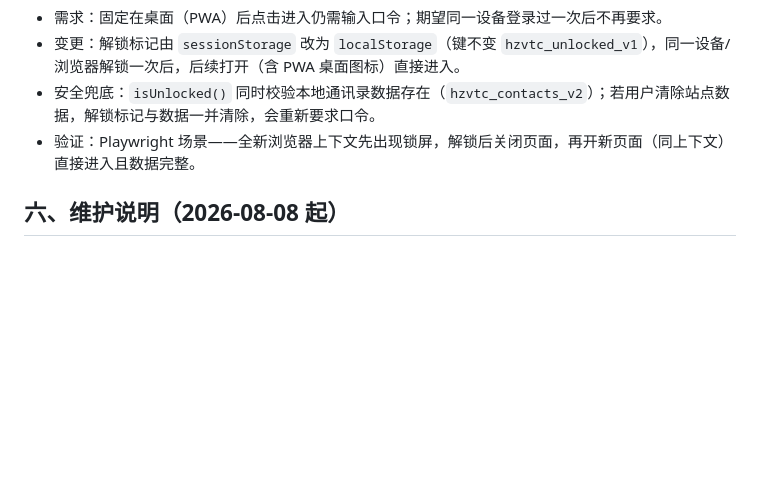
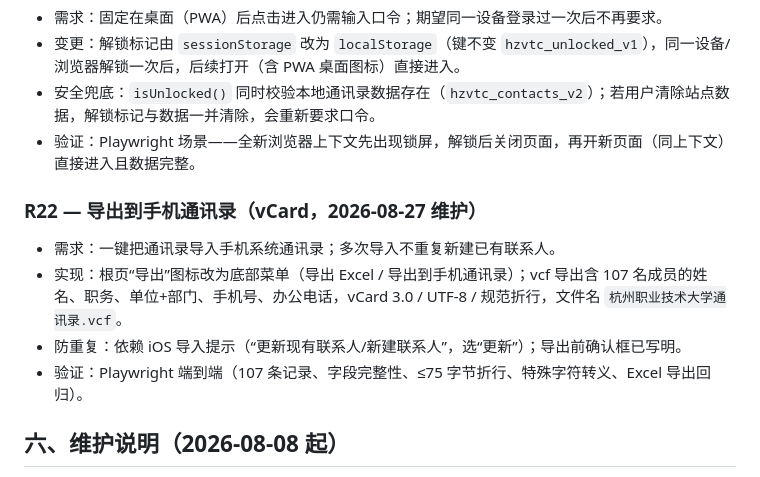
Before and after one commit to SirTy998/hzvtc-contacts, a Markdown page: 对话总结.md, the part around the change. Drawn GitHub-style; blank space fills up the shorter version.

Commit message:
文档：R22 导出到手机通讯录记录 + 实现计划

```diff
--- a/对话总结.md
+++ b/对话总结.md
@@ -151,6 +151,12 @@
 - 安全兜底：`isUnlocked()` 同时校验本地通讯录数据存在（`hzvtc_contacts_v2`）；若用户清除站点数据，解锁标记与数据一并清除，会重新要求口令。
 - 验证：Playwright 场景——全新浏览器上下文先出现锁屏，解锁后关闭页面，再开新页面（同上下文）直接进入且数据完整。
 
+### R22 — 导出到手机通讯录（vCard，2026-08-27 维护）
+- 需求：一键把通讯录导入手机系统通讯录；多次导入不重复新建已有联系人。
+- 实现：根页“导出”图标改为底部菜单（导出 Excel / 导出到手机通讯录）；vcf 导出含 107 名成员的姓名、职务、单位+部门、手机号、办公电话，vCard 3.0 / UTF-8 / 规范折行，文件名 `杭州职业技术大学通讯录.vcf`。
+- 防重复：依赖 iOS 导入提示（“更新现有联系人/新建联系人”，选“更新”）；导出前确认框已写明。
+- 验证：Playwright 端到端（107 条记录、字段完整性、≤75 字节折行、特殊字符转义、Excel 导出回归）。
+
 ## 六、维护说明（2026-08-08 起）
 - 源码维护目录：`/Users/ty/Desktop/高校通讯录`（不再依赖 WorkBuddy）。
 - 修改后需同步 `dist/` 部署副本（`cp index.html styles.css app.js manifest.webmanifest sw.js dist/`，种子数据与 SheetJS 不变时无需重复拷贝）。
```
